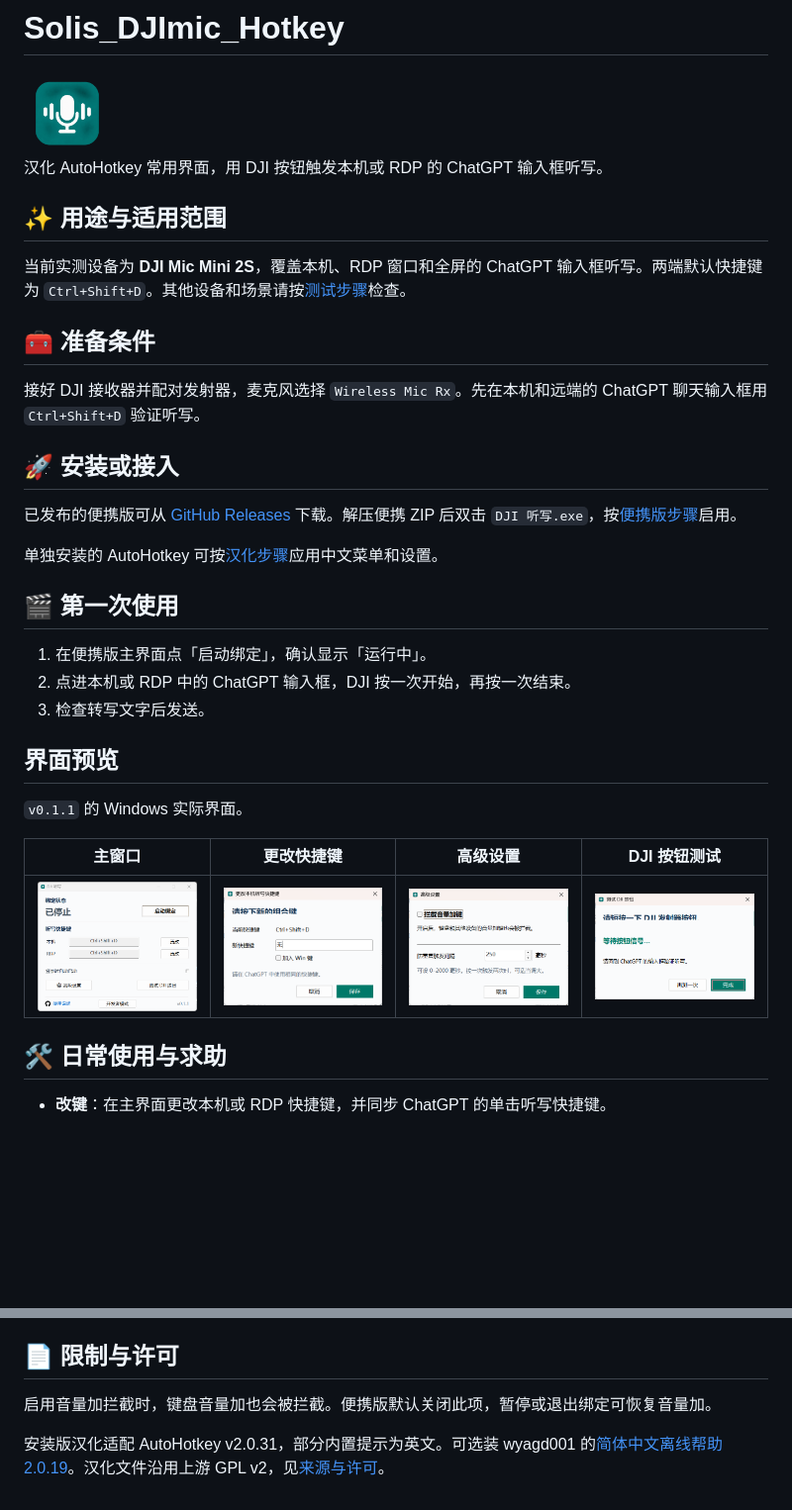
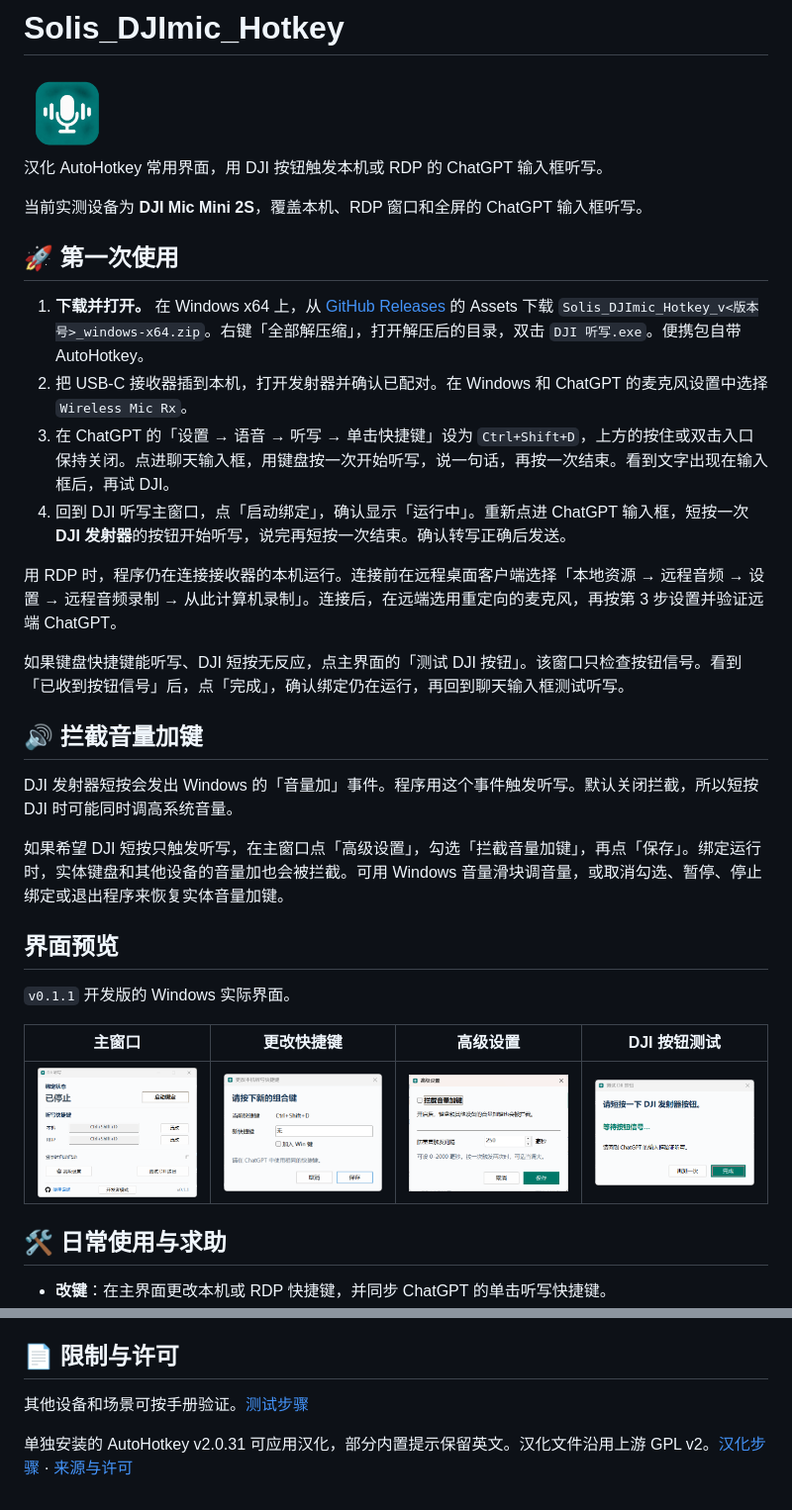
Before and after one commit to Solismuchengxue/Solis_DJImic_Hotkey, a Markdown page: README.md, 2 parts joined by grey strips. Shown at 99% size. Rendered like a GitHub page; pictures changed too: docs/ui/actual-button-test.png, docs/ui/actual-edit-shortcut.png; blank space fills up the shorter version.

Commit message:
Fix clipped dialog titles and clarify first-run setup

```diff
--- a/README.md
+++ b/README.md
@@ -4,29 +4,28 @@
 
 汉化 AutoHotkey 常用界面，用 DJI 按钮触发本机或 RDP 的 ChatGPT 输入框听写。
 
-## ✨ 用途与适用范围
+当前实测设备为 **DJI Mic Mini 2S**，覆盖本机、RDP 窗口和全屏的 ChatGPT 输入框听写。
 
-当前实测设备为 **DJI Mic Mini 2S**，覆盖本机、RDP 窗口和全屏的 ChatGPT 输入框听写。两端默认快捷键为 `Ctrl+Shift+D`。其他设备和场景请按[测试步骤](docs/MANUAL.md#verify)检查。
+## 🚀 第一次使用
 
-## 🧰 准备条件
+1. **下载并打开。** 在 Windows x64 上，从 [GitHub Releases](https://github.com/Solismuchengxue/Solis_DJImic_Hotkey/releases) 的 Assets 下载 `Solis_DJImic_Hotkey_v<版本号>_windows-x64.zip`。右键「全部解压缩」，打开解压后的目录，双击 `DJI 听写.exe`。便携包自带 AutoHotkey。
+2. 把 USB-C 接收器插到本机，打开发射器并确认已配对。在 Windows 和 ChatGPT 的麦克风设置中选择 `Wireless Mic Rx`。
+3. 在 ChatGPT 的「设置 → 语音 → 听写 → 单击快捷键」设为 `Ctrl+Shift+D`，上方的按住或双击入口保持关闭。点进聊天输入框，用键盘按一次开始听写，说一句话，再按一次结束。看到文字出现在输入框后，再试 DJI。
+4. 回到 DJI 听写主窗口，点「启动绑定」，确认显示「运行中」。重新点进 ChatGPT 输入框，短按一次 **DJI 发射器**的按钮开始听写，说完再短按一次结束。确认转写正确后发送。
 
-接好 DJI 接收器并配对发射器，麦克风选择 `Wireless Mic Rx`。先在本机和远端的 ChatGPT 聊天输入框用 `Ctrl+Shift+D` 验证听写。
+用 RDP 时，程序仍在连接接收器的本机运行。连接前在远程桌面客户端选择「本地资源 → 远程音频 → 设置 → 远程音频录制 → 从此计算机录制」。连接后，在远端选用重定向的麦克风，再按第 3 步设置并验证远端 ChatGPT。
 
-## 🚀 安装或接入
+如果键盘快捷键能听写、DJI 短按无反应，点主界面的「测试 DJI 按钮」。该窗口只检查按钮信号。看到「已收到按钮信号」后，点「完成」，确认绑定仍在运行，再回到聊天输入框测试听写。
 
-已发布的便携版可从 [GitHub Releases](https://github.com/Solismuchengxue/Solis_DJImic_Hotkey/releases) 下载。解压便携 ZIP 后双击 `DJI 听写.exe`，按[便携版步骤](docs/MANUAL.md#portable)启用。
+## 🔊 拦截音量加键
 
-单独安装的 AutoHotkey 可按[汉化步骤](docs/MANUAL.md#install)应用中文菜单和设置。
+DJI 发射器短按会发出 Windows 的「音量加」事件。程序用这个事件触发听写。默认关闭拦截，所以短按 DJI 时可能同时调高系统音量。
 
-## 🎬 第一次使用
-
-1. 在便携版主界面点「启动绑定」，确认显示「运行中」。
-2. 点进本机或 RDP 中的 ChatGPT 输入框，DJI 按一次开始，再按一次结束。
-3. 检查转写文字后发送。
+如果希望 DJI 短按只触发听写，在主窗口点「高级设置」，勾选「拦截音量加键」，再点「保存」。绑定运行时，实体键盘和其他设备的音量加也会被拦截。可用 Windows 音量滑块调音量，或取消勾选、暂停、停止绑定或退出程序来恢复实体音量加键。
 
 ## 界面预览
 
-`v0.1.1` 的 Windows 实际界面。
+`v0.1.1` 开发版的 Windows 实际界面。
 
 | 主窗口 | 更改快捷键 | 高级设置 | DJI 按钮测试 |
 | :---: | :---: | :---: | :---: |
@@ -48,6 +47,6 @@
 
 ## 📄 限制与许可
 
-启用音量加拦截时，键盘音量加也会被拦截。便携版默认关闭此项，暂停或退出绑定可恢复音量加。
+其他设备和场景可按手册验证。[测试步骤](docs/MANUAL.md#verify)
 
-安装版汉化适配 AutoHotkey v2.0.31，部分内置提示为英文。可选装 wyagd001 的[简体中文离线帮助 2.0.19](docs/MANUAL.md#chinese-help)。汉化文件沿用上游 GPL v2，见[来源与许可](THIRD_PARTY_NOTICES.md)。
+单独安装的 AutoHotkey v2.0.31 可应用汉化，部分内置提示保留英文。汉化文件沿用上游 GPL v2。[汉化步骤](docs/MANUAL.md#install) · [来源与许可](THIRD_PARTY_NOTICES.md)
```
Also changed, not shown: docs/MANUAL.md (+9 -6 lines), 3 other files.
